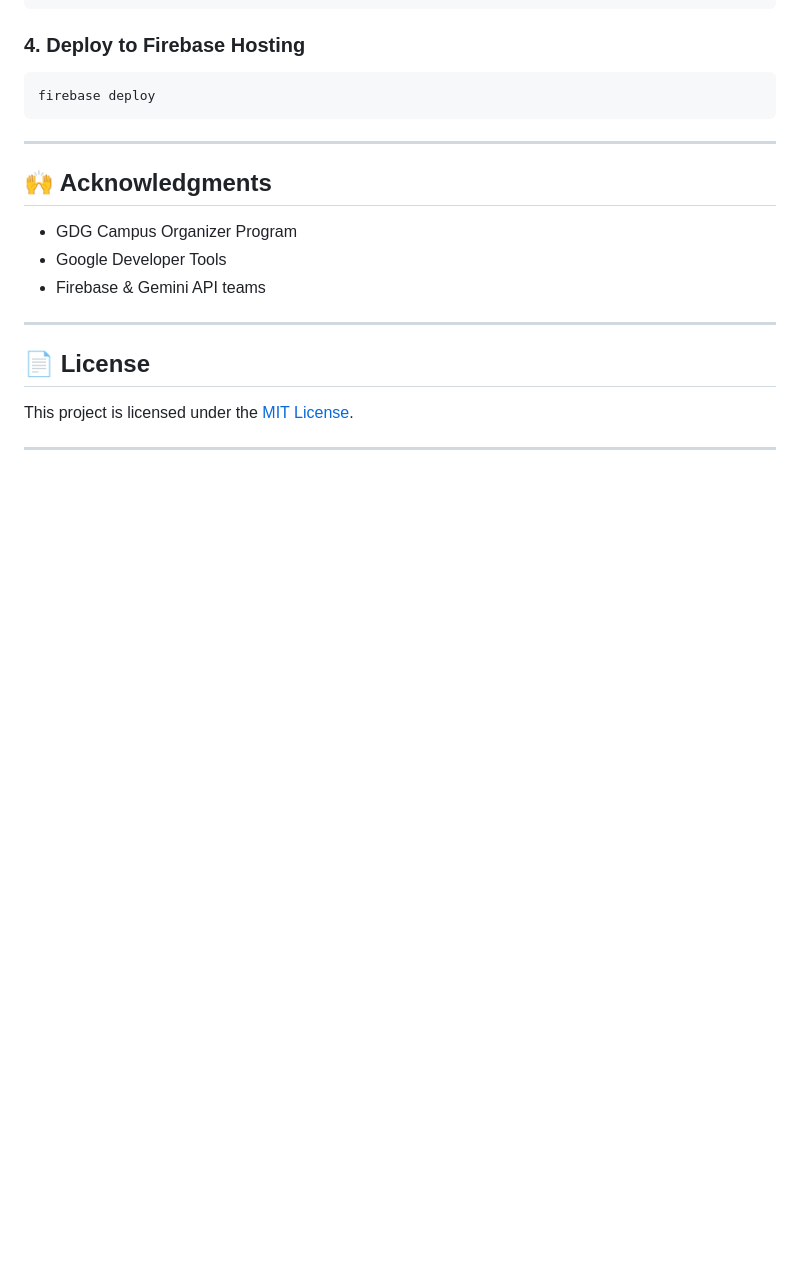
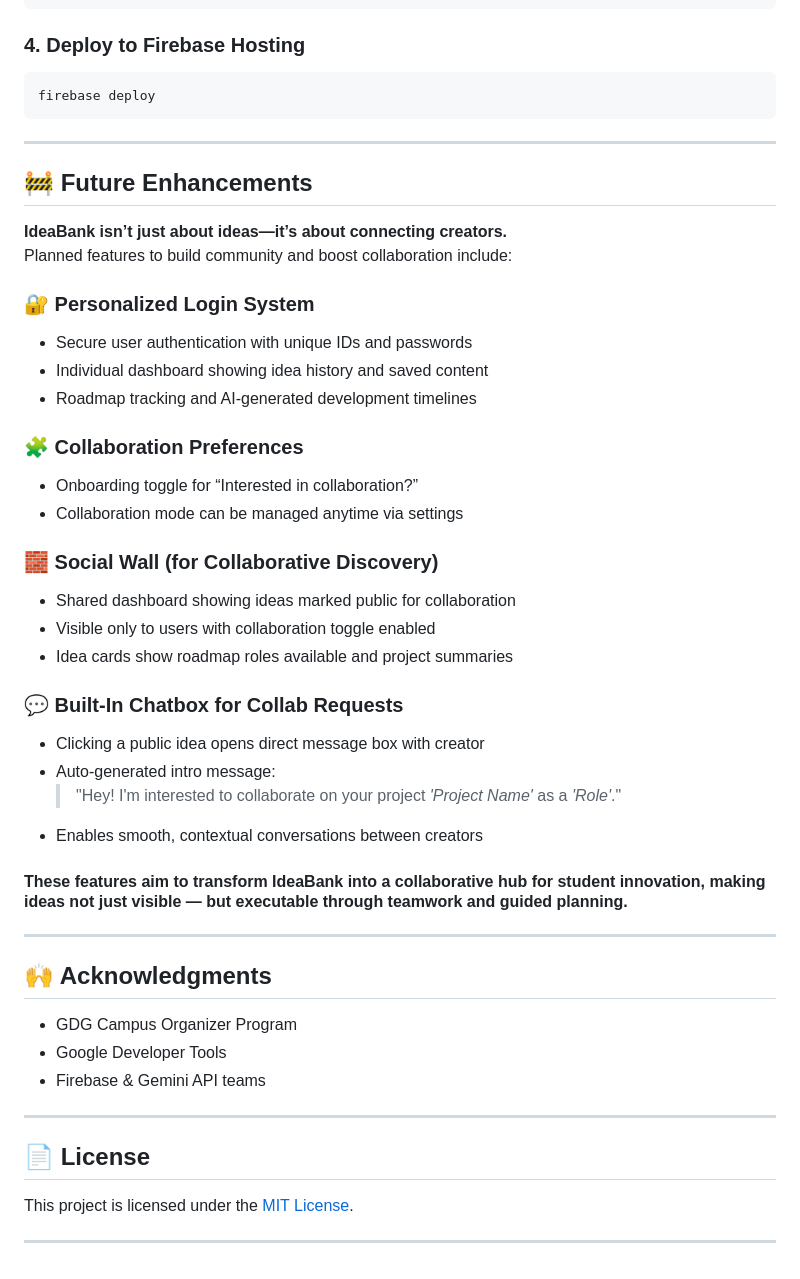
Before and after one commit to aashwika25/IdeaBank-GDGC2025, a Markdown page: README.md, the part around the change. Rendered like a GitHub page; blank space fills up the shorter version.

````diff
--- a/README.md
+++ b/README.md
@@ -77,6 +77,33 @@ firebase init
 firebase deploy
 ```
 ---
+## 🚧 Future Enhancements
+
+**IdeaBank isn’t just about ideas—it’s about connecting creators.**
+Planned features to build community and boost collaboration include:
+
+### 🔐 Personalized Login System
+- Secure user authentication with unique IDs and passwords
+- Individual dashboard showing idea history and saved content
+- Roadmap tracking and AI-generated development timelines
+
+### 🧩 Collaboration Preferences
+- Onboarding toggle for “Interested in collaboration?”
+- Collaboration mode can be managed anytime via settings
+
+### 🧱 Social Wall (for Collaborative Discovery)
+- Shared dashboard showing ideas marked public for collaboration
+- Visible only to users with collaboration toggle enabled
+- Idea cards show roadmap roles available and project summaries
+
+### 💬 Built-In Chatbox for Collab Requests
+- Clicking a public idea opens direct message box with creator
+- Auto-generated intro message:
+  > "Hey! I'm interested to collaborate on your project *'Project Name'* as a *'Role'*."
+- Enables smooth, contextual conversations between creators
+
+#### These features aim to transform IdeaBank into a **collaborative hub for student innovation**, making ideas not just visible — but executable through teamwork and guided planning.
+---
 
 ## 🙌 Acknowledgments
 
````
